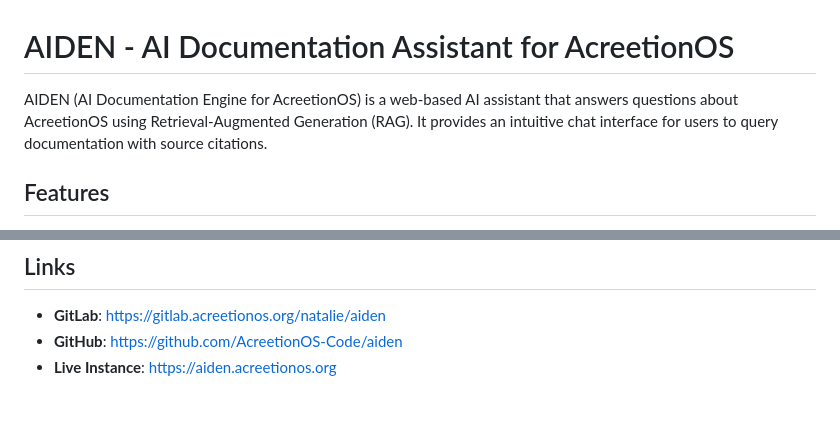
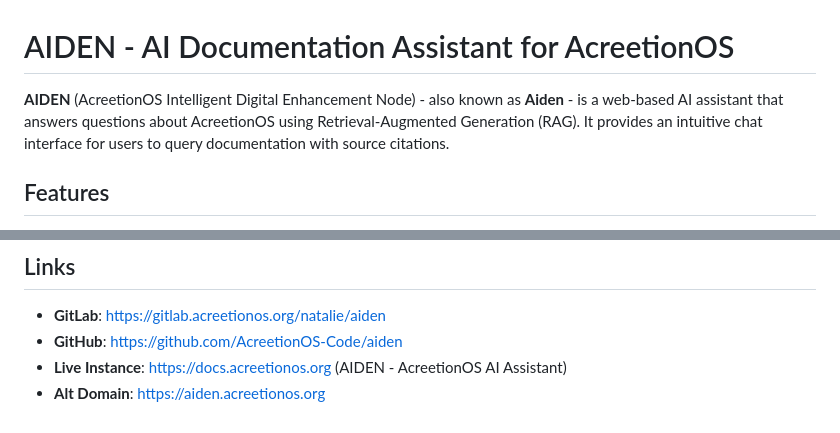
Before and after one commit to AcreetionOS-Code/aiden, a Markdown page: README.md, 2 parts joined by grey strips. Rendered like a GitHub page.

Commit message:
Update README: Add docs.acreetionos.org live instance and Aiden meaning

```diff
--- a/README.md
+++ b/README.md
@@ -1,6 +1,6 @@
 # AIDEN - AI Documentation Assistant for AcreetionOS
 
-AIDEN (AI Documentation Engine for AcreetionOS) is a web-based AI assistant that answers questions about AcreetionOS using Retrieval-Augmented Generation (RAG). It provides an intuitive chat interface for users to query documentation with source citations.
+**AIDEN** (AcreetionOS Intelligent Digital Enhancement Node) - also known as **Aiden** - is a web-based AI assistant that answers questions about AcreetionOS using Retrieval-Augmented Generation (RAG). It provides an intuitive chat interface for users to query documentation with source citations.
 
 ## Features
 
@@ -159,4 +159,5 @@ MIT License. See [LICENSE](LICENSE).
 
 - **GitLab**: https://gitlab.acreetionos.org/natalie/aiden
 - **GitHub**: https://github.com/AcreetionOS-Code/aiden
-- **Live Instance**: https://aiden.acreetionos.org
+- **Live Instance**: https://docs.acreetionos.org (AIDEN - AcreetionOS AI Assistant)
+- **Alt Domain**: https://aiden.acreetionos.org
```
